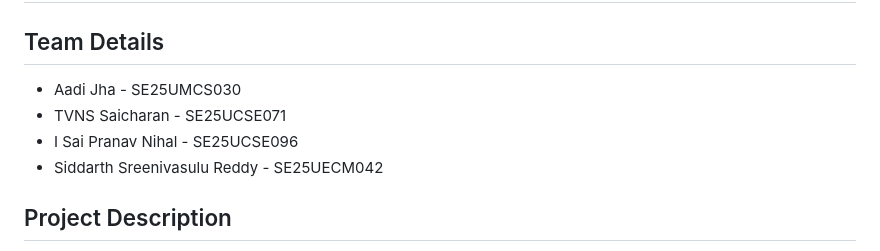
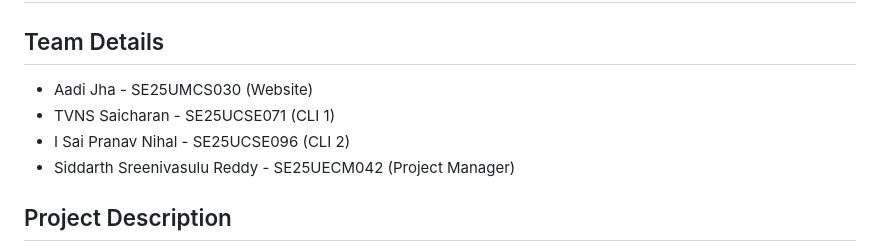
Before and after one commit to MyCompilerHatesMe/Project-Chronos, a Markdown page: README.md, the part around the change. Rendered like a GitHub page.

Commit message:
Revise team details with specific roles
Updated team member roles and responsibilities in README.

```diff
--- a/README.md
+++ b/README.md
@@ -2,10 +2,10 @@
 
 ## Team Details
 
-- Aadi Jha - SE25UMCS030
-- TVNS Saicharan - SE25UCSE071
-- I Sai Pranav Nihal - SE25UCSE096
-- Siddarth Sreenivasulu Reddy - SE25UECM042
+- Aadi Jha - SE25UMCS030 (Website)
+- TVNS Saicharan - SE25UCSE071 (CLI 1)
+- I Sai Pranav Nihal - SE25UCSE096 (CLI 2)
+- Siddarth Sreenivasulu Reddy - SE25UECM042 (Project Manager)
 
 ## Project Description
 
```
